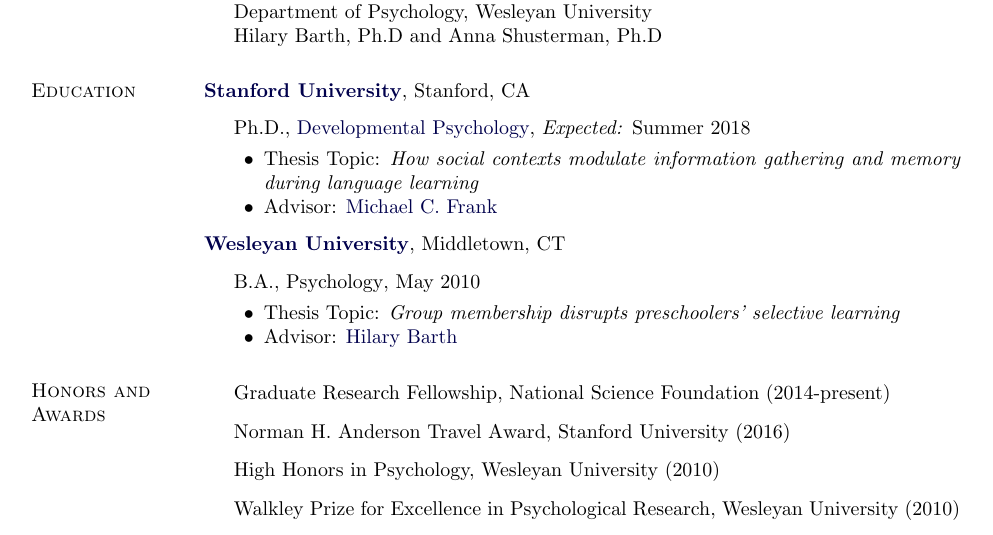
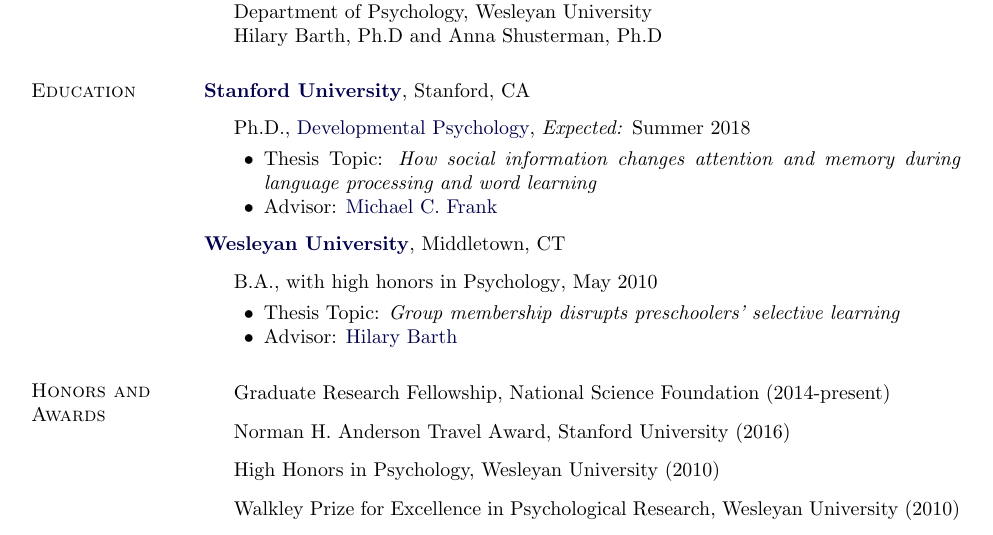
Before and after one commit to kemacdonald/kemacdonald.github.io, a LaTeX CV (CV/km_cv.tex): part of page 1 of 3, cut so that both start at the same text. Compiled offline with pdfLaTeX.

Commit message:
minor cv update

```diff
--- a/CV/km_cv.tex
+++ b/CV/km_cv.tex
@@ -285,7 +285,7 @@
              {Developmental Psychology},
              \emph{Expected:} Summer 2018
         \begin{innerlist}
-        \item Thesis Topic: \emph{How social contexts modulate information gathering and memory during language learning}
+        \item Thesis Topic: \emph{How social information changes attention and memory during language processing and word learning}
         \item Advisor:
               \href{http://www.stanford.edu/~mcfrank/}
                    {Michael C. Frank}
@@ -298,7 +298,7 @@
 Middletown, CT
 \begin{outerlist}
 \item[] B.A.,
-             {Psychology}, May 2010
+             {with high honors in Psychology}, May 2010
         \begin{innerlist}
          \item Thesis Topic: \emph{Group membership disrupts preschoolers' selective learning}
          \item Advisor:
```
Also changed, not shown: CV/km_cv.pdf, Papers/macdonald_cogpsych_2017.pdf.
